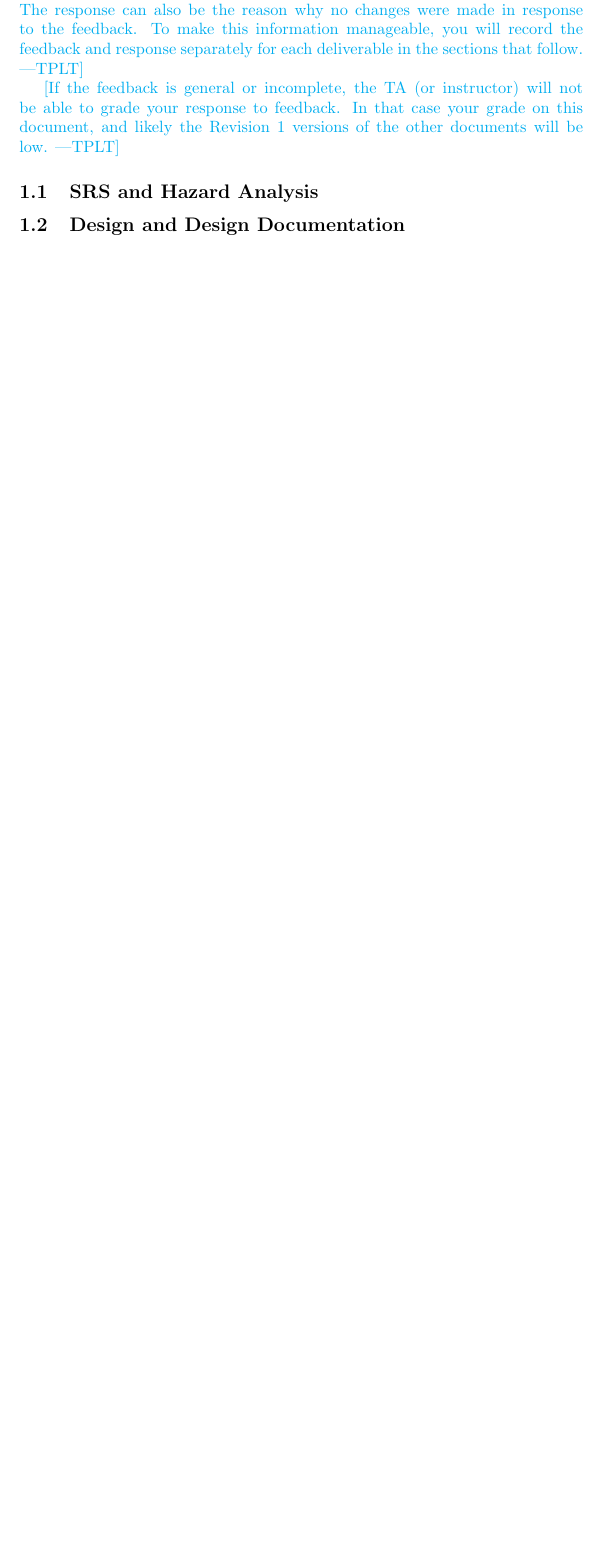
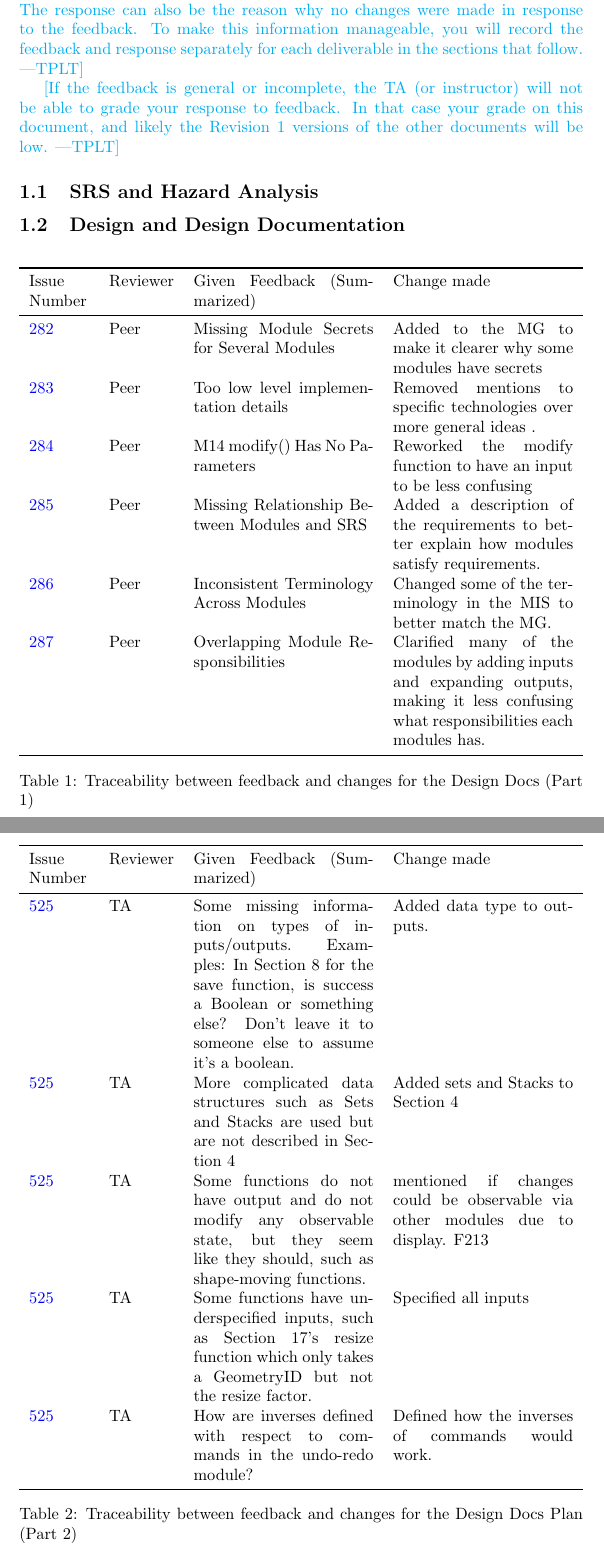
Before and after one commit to ritual-17/flow, a LaTeX document (docs/ReflectAndTrace/ReflectAndTrace.tex): part of page 2 of 6 before the commit and two parts of pages 2 and 3 of 8 after it, the two joined at a grey line, cut so that both start at the same text, the shorter picture padded with empty space. Compiled offline with pdfLaTeX.

Commit message:
added section for design docs

```diff
--- a/docs/ReflectAndTrace/ReflectAndTrace.tex
+++ b/docs/ReflectAndTrace/ReflectAndTrace.tex
@@ -65,6 +65,61 @@ low.}
 \subsection{SRS and Hazard Analysis}
 
 \subsection{Design and Design Documentation}
+
+\begin{table}[H]
+\centering
+\begin{tabularx}{\textwidth}{p{1.3cm} l X X}
+\toprule
+Issue Number & Reviewer & Given Feedback (Summarized) & Change made  \\
+\midrule
+\href{https://github.com/ritual-17/flow/issues/282}{282} & Peer &  Missing Module Secrets for Several Modules & Added to the MG to make it clearer why some modules have secrets\\
+
+\href{https://github.com/ritual-17/flow/issues/283}{283} & Peer & Too low level implementation details & Removed mentions to specific technologies over more general ideas
+.\\
+
+\href{https://github.com/ritual-17/flow/issues/284}{284} & Peer & M14 modify() Has No Parameters
+& Reworked the modify function to have an input to be less confusing \\
+
+\href{https://github.com/ritual-17/flow/issues/285}{285} & Peer & Missing Relationship Between Modules and SRS & Added a description of the requirements to better explain how modules satisfy requirements.\\
+
+\href{https://github.com/ritual-17/flow/issues/286}{286} & Peer & Inconsistent Terminology Across Modules & Changed some of the terminology in the MIS to better match the MG. \\
+
+\href{https://github.com/ritual-17/flow/issues/287}{287} & Peer & Overlapping Module Responsibilities & Clarified many of the modules by adding inputs and expanding outputs, making it less confusing what responsibilities each modules has.\\
+
+\bottomrule
+\end{tabularx}
+\caption{Traceability between feedback and changes for the Design Docs (Part 1)}
+\end{table}
+
+\begin{table}[H]
+\centering
+\begin{tabularx}{\textwidth}{p{1.3cm} l X X}
+\toprule
+Issue Number & Reviewer & Given Feedback (Summarized) & Change made  \\
+\midrule
+\href{https://github.com/ritual-17/flow/issues/525}{525} & TA & Some missing information on types of inputs/outputs. Examples:
+In Section 8 for the save function, is success a Boolean or something else? Don't leave it to someone else to assume it's a boolean.
+ & Added data type to outputs. \\
+
+\href{https://github.com/ritual-17/flow/issues/525}{525} & TA &
+More complicated data structures such as Sets and Stacks are used but are not described in Section 4
+ & Added sets and Stacks to Section 4 \\
+
+\href{https://github.com/ritual-17/flow/issues/525}{525} & TA & Some functions do not have output and do not modify any observable state, but they seem like they should, such as shape-moving functions.
+ & mentioned if changes could be observable via other modules due to display.
+F213 \\
+
+\href{https://github.com/ritual-17/flow/issues/525}{525} & TA & Some functions have underspecified inputs, such as Section 17's resize function which only takes a GeometryID but not the resize factor.
+& Specified all inputs \\
+
+\href{https://github.com/ritual-17/flow/issues/525}{525} & TA & How are inverses defined with respect to commands in the undo-redo module?
+& Defined how the inverses of commands would work. \\
+
+\bottomrule
+\end{tabularx}
+\caption{Traceability between feedback and changes for the Design Docs Plan (Part 2)}
+\end{table}
+
 
 \subsection{VnV Plan and Report}
 
```
